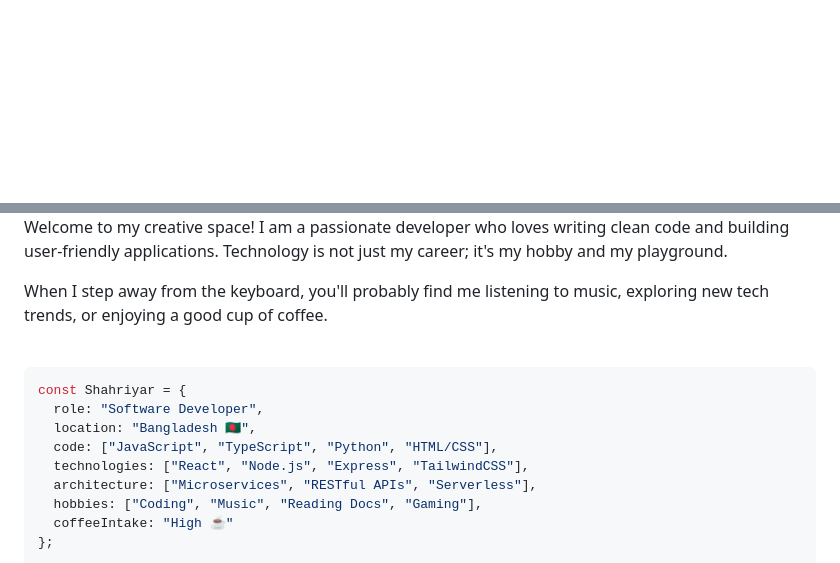
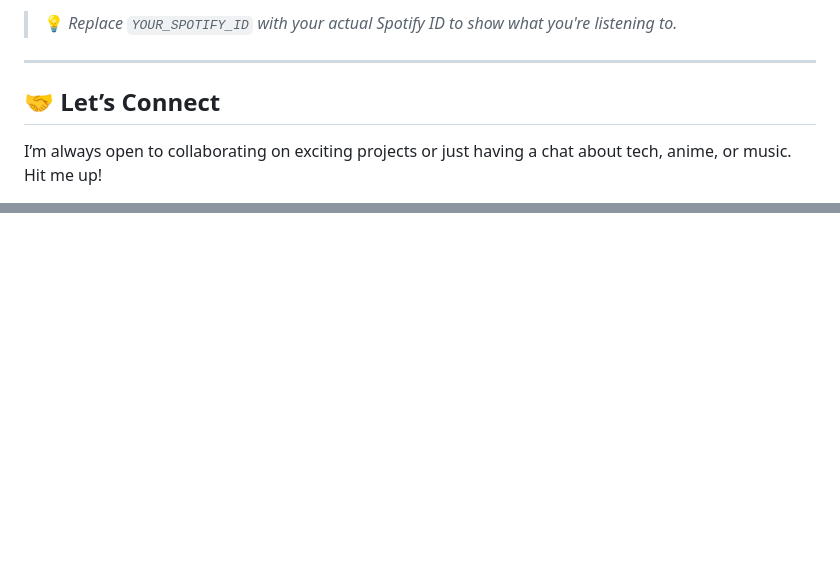
Before and after one commit to shahriyarsojibhasan/shahriyarsojibhasan.github.io, a Markdown page: README.md, 2 parts joined by grey strips. Drawn GitHub-style; blank space fills up the shorter version.

````diff
--- a/README.md
+++ b/README.md
@@ -11,4 +72,12 @@ html
   </a>
 </p>
 
+> 💡 *Replace `YOUR_SPOTIFY_ID` with your actual Spotify ID to show what you're listening to.*
+
+---
+
+## 🤝 Let’s Connect
+
+I’m always open to collaborating on exciting projects or just having a chat about tech, anime, or music. Hit me up!
+
 <p align="center">
@@ -38,18 +99 @@ html
 </div>
-
-Welcome to my creative space! I am a passionate developer who loves writing clean code and building user-friendly applications. Technology is not just my career; it's my hobby and my playground.
-
-When I step away from the keyboard, you'll probably find me listening to music, exploring new tech trends, or enjoying a good cup of coffee.
-
-<br>
-
-```javascript
-const Shahriyar = {
-  role: "Software Developer",
-  location: "Bangladesh 🇧🇩",
-  code: ["JavaScript", "TypeScript", "Python", "HTML/CSS"],
-  technologies: ["React", "Node.js", "Express", "TailwindCSS"],
-  architecture: ["Microservices", "RESTful APIs", "Serverless"],
-  hobbies: ["Coding", "Music", "Reading Docs", "Gaming"],
-  coffeeIntake: "High ☕"
-};
````
Also changed, not shown: other parts of README.md (+75 -22 lines).
